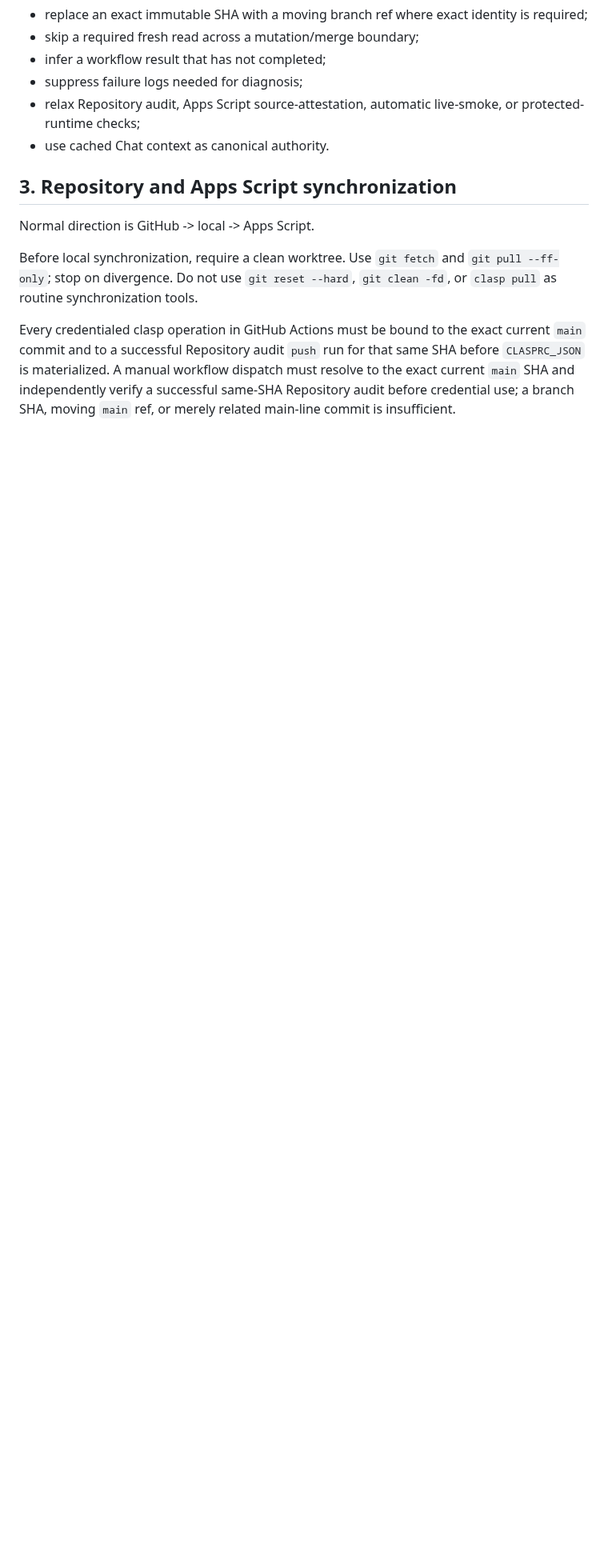
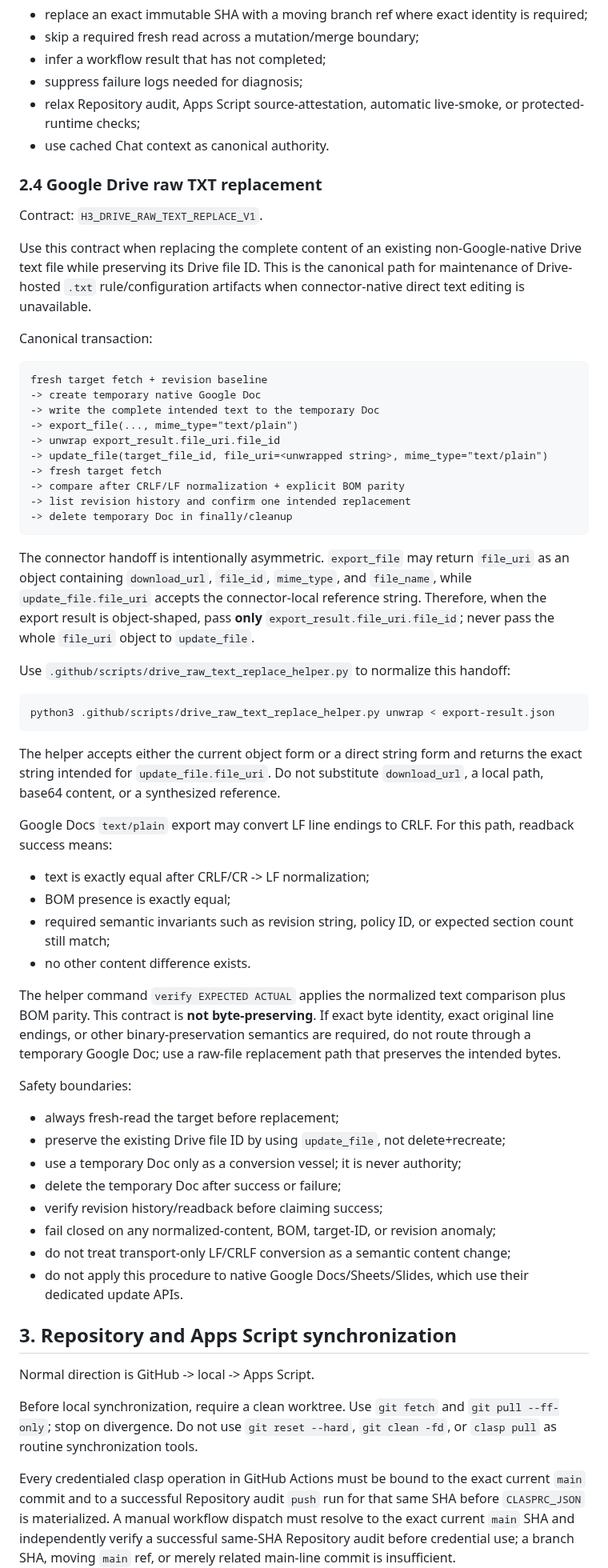
Before and after one commit to bsi-fujimoto-akinari/hangul_azure_tts, a Markdown page: OPERATIONS.md, the part around one of its changes. Shown at 80% size. Drawn GitHub-style; blank space fills up the shorter version.

Commit message:
ops: codify Drive raw TXT replacement contract

````diff
--- a/OPERATIONS.md
+++ b/OPERATIONS.md
@@ -278,6 +280,57 @@ Speed optimization must not:
 - suppress failure logs needed for diagnosis;
 - relax Repository audit, Apps Script source-attestation, automatic live-smoke, or protected-runtime checks;
 - use cached Chat context as canonical authority.
+
+### 2.4 Google Drive raw TXT replacement
+
+Contract: `H3_DRIVE_RAW_TEXT_REPLACE_V1`.
+
+Use this contract when replacing the complete content of an existing non-Google-native Drive text file while preserving its Drive file ID. This is the canonical path for maintenance of Drive-hosted `.txt` rule/configuration artifacts when connector-native direct text editing is unavailable.
+
+Canonical transaction:
+
+```text
+fresh target fetch + revision baseline
+-> create temporary native Google Doc
+-> write the complete intended text to the temporary Doc
+-> export_file(..., mime_type="text/plain")
+-> unwrap export_result.file_uri.file_id
+-> update_file(target_file_id, file_uri=<unwrapped string>, mime_type="text/plain")
+-> fresh target fetch
+-> compare after CRLF/LF normalization + explicit BOM parity
+-> list revision history and confirm one intended replacement
+-> delete temporary Doc in finally/cleanup
+```
+
+The connector handoff is intentionally asymmetric. `export_file` may return `file_uri` as an object containing `download_url`, `file_id`, `mime_type`, and `file_name`, while `update_file.file_uri` accepts the connector-local reference string. Therefore, when the export result is object-shaped, pass **only** `export_result.file_uri.file_id`; never pass the whole `file_uri` object to `update_file`.
+
+Use `.github/scripts/drive_raw_text_replace_helper.py` to normalize this handoff:
+
+```text
+python3 .github/scripts/drive_raw_text_replace_helper.py unwrap < export-result.json
+```
+
+The helper accepts either the current object form or a direct string form and returns the exact string intended for `update_file.file_uri`. Do not substitute `download_url`, a local path, base64 content, or a synthesized reference.
+
+Google Docs `text/plain` export may convert LF line endings to CRLF. For this path, readback success means:
+
+- text is exactly equal after CRLF/CR -> LF normalization;
+- BOM presence is exactly equal;
+- required semantic invariants such as revision string, policy ID, or expected section count still match;
+- no other content difference exists.
+
+The helper command `verify EXPECTED ACTUAL` applies the normalized text comparison plus BOM parity. This contract is **not byte-preserving**. If exact byte identity, exact original line endings, or other binary-preservation semantics are required, do not route through a temporary Google Doc; use a raw-file replacement path that preserves the intended bytes.
+
+Safety boundaries:
+
+- always fresh-read the target before replacement;
+- preserve the existing Drive file ID by using `update_file`, not delete+recreate;
+- use a temporary Doc only as a conversion vessel; it is never authority;
+- delete the temporary Doc after success or failure;
+- verify revision history/readback before claiming success;
+- fail closed on any normalized-content, BOM, target-ID, or revision anomaly;
+- do not treat transport-only LF/CRLF conversion as a semantic content change;
+- do not apply this procedure to native Google Docs/Sheets/Slides, which use their dedicated update APIs.
 
 ## 3. Repository and Apps Script synchronization
 
````
Also changed, not shown: other parts of OPERATIONS.md (+2 -0 lines).
